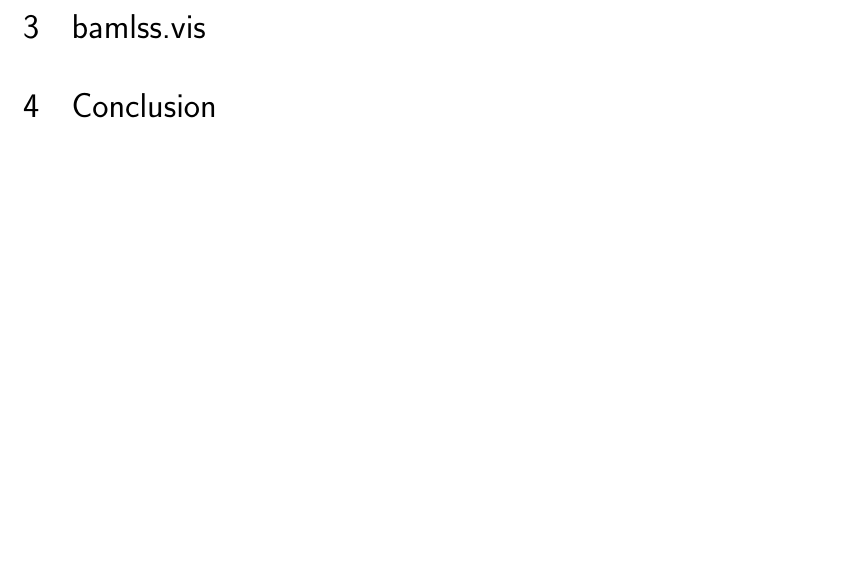
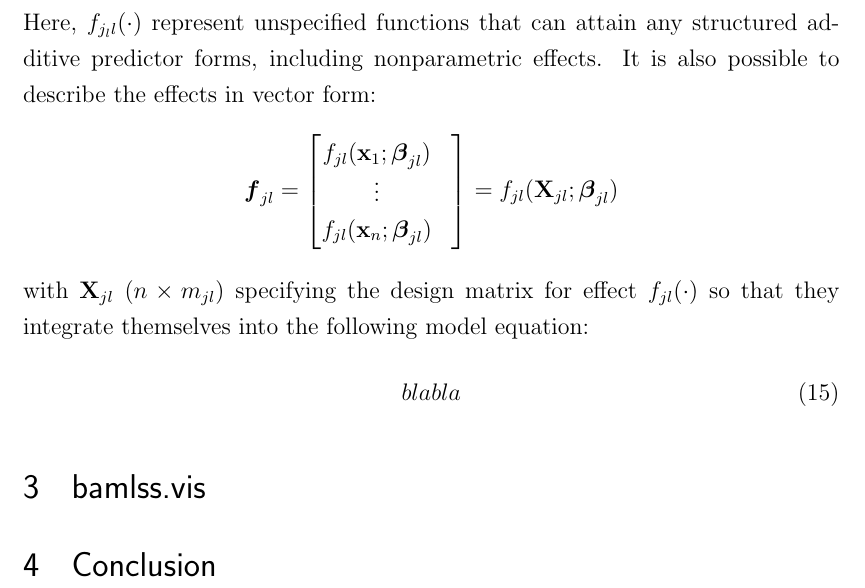
Before and after one commit to Stan125/master_thesis, a LaTeX thesis (master_thesis.tex): part of page 15 of 19, cut at the place of the change, the shorter picture padded with empty space. Compiled offline with pdfLaTeX.

Commit message:
Saturday11Nov

```diff
--- a/master_thesis.tex
+++ b/master_thesis.tex
@@ -375,4 +375,21 @@ g_l(\theta_l) = f_{1l}(\mathbf{x}_{1l} ; \beta_{1l}) + \ldots + f_{Q_{l}l}(\math
 \end{equation}
+Here, $f_{j_{l}l}(\cdot)$ represent unspecified functions that can attain any structured additive predictor forms, including nonparametric effects. It is also possible to describe the effects in vector form:
+\begin{equation*}
+  \boldsymbol{f}_{jl} =
+  \begin{bmatrix}
+    f_{jl}(\mathbf{x}_1 ; \boldsymbol{\beta}_{jl}) & \\
+    \vdots & \\
+    f_{jl}(\mathbf{x}_n ; \boldsymbol{\beta}_{jl}) &
+  \end{bmatrix} =
+  f_{jl}(\mathbf{X}_{jl} ; \boldsymbol{\beta}_{jl})
+\end{equation*}
+with $\mathbf{X}_{jl}$ ($n \times m_{jl}$) specifying the design matrix for effect $f_{jl}(\cdot)$ so that they integrate themselves into the following model equation:
+\begin{equation}
+  blabla
+\end{equation}
+% Saturday: In Basis Function form an effect looks like this:
+% Saturday: But as already said bamlss has more effects. z.b. without basis structure
+
 
 % the visualisation framework introduced in this thesis will be based on bamlss
 
```
Also changed, not shown: master_thesis.pdf, master_thesis.tex (4 more changed lines), 3 other files.
